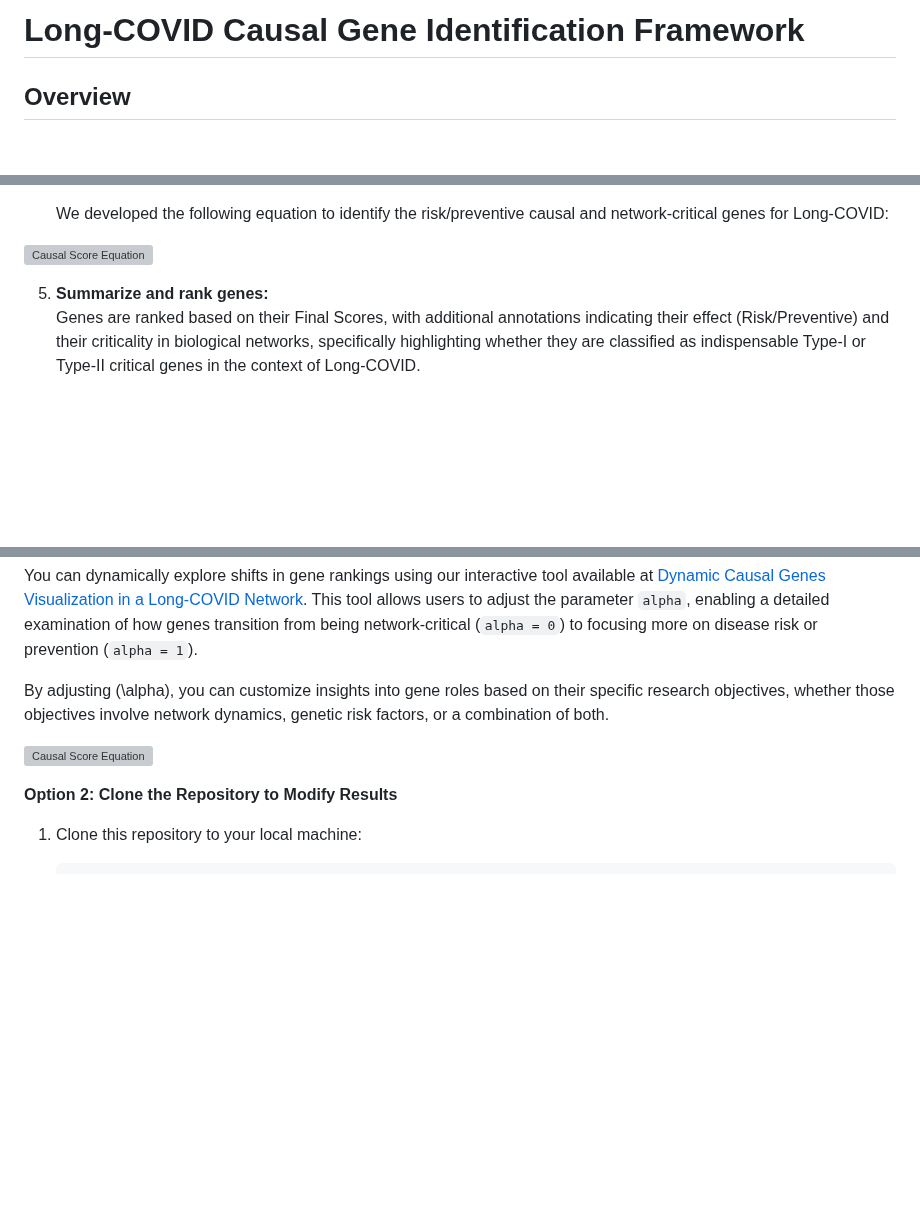
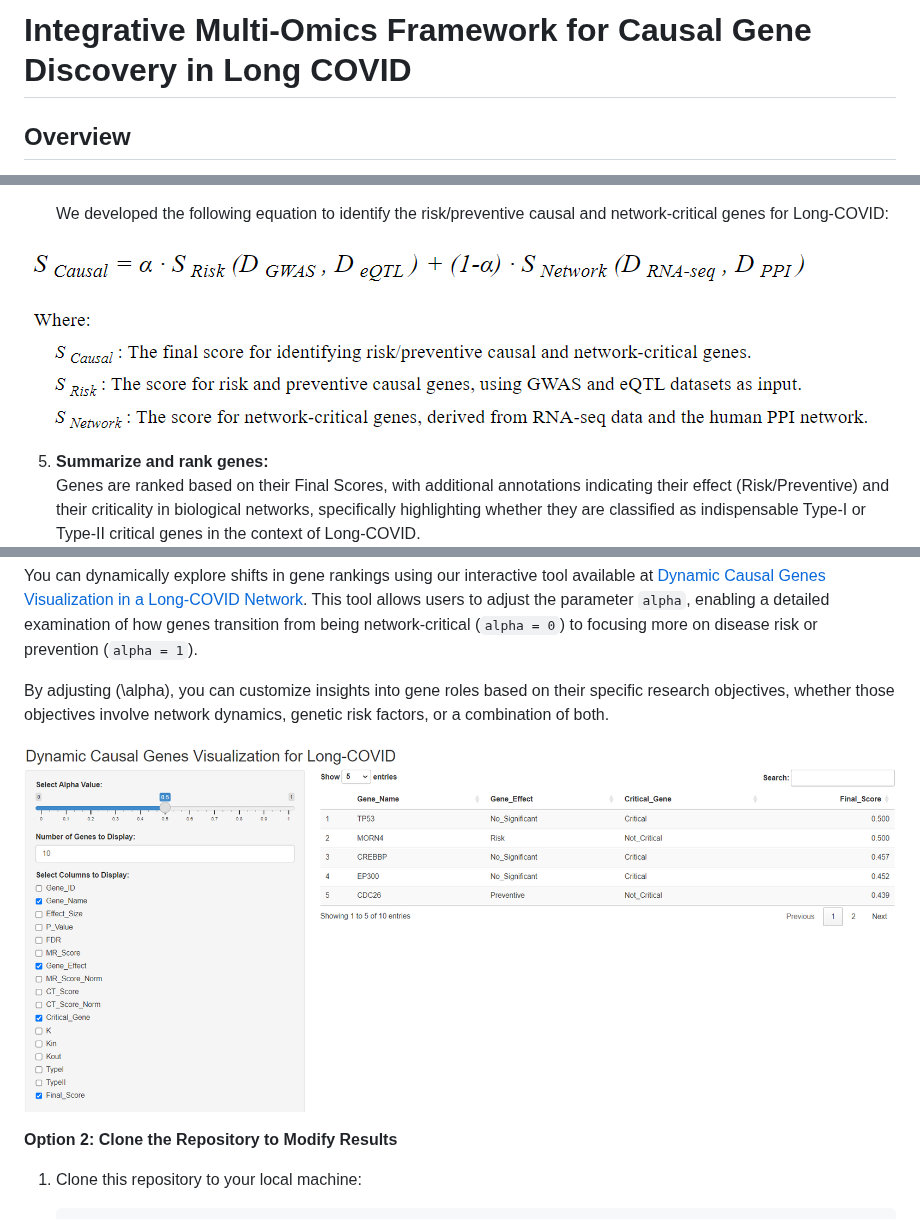
Before and after one commit to SindyPin/Causal-Multiomics-Method, a Markdown page: README.md, 3 parts joined by grey strips. GitHub-like rendering; blank space fills up the shorter version; grey boxes are pictures that could not be loaded.

```diff
--- a/README.md
+++ b/README.md
@@ -1,4 +1,4 @@
-# Long-COVID Causal Gene Identification Framework
+# Integrative Multi-Omics Framework for Causal Gene Discovery in Long COVID
 
 ## Overview
 
@@ -43,7 +43,7 @@ This framework combines advanced techniques (Mendelian Randomization: Mt_Robin (
 
    We developed the following equation to identify the risk/preventive causal and network-critical genes for Long-COVID:
 
-![Causal Score Equation](equation.png)
+![Causal Score Equation](Figures/equation.png)
 
 5. **Summarize and rank genes:**
    Genes are ranked based on their Final Scores, with additional annotations indicating their effect (Risk/Preventive) and their criticality in biological networks, specifically highlighting whether they are classified as indispensable Type-I or Type-II critical genes in the context of Long-COVID.
@@ -92,7 +92,7 @@ You can dynamically explore shifts in gene rankings using our interactive tool a
 
 By adjusting \(\alpha\), you can customize insights into gene roles based on their specific research objectives, whether those objectives involve network dynamics, genetic risk factors, or a combination of both.
 
-![Causal Score Equation](App.png)
+![Causal Score Equation](Figures/App.png)
 
 **Option 2: Clone the Repository to Modify Results**
 
```
Also changed, not shown: other parts of README.md (+1 -1 lines).
